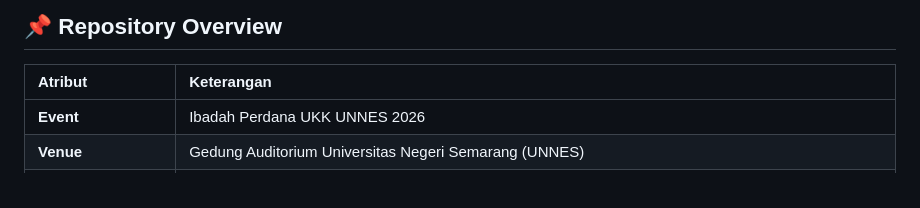
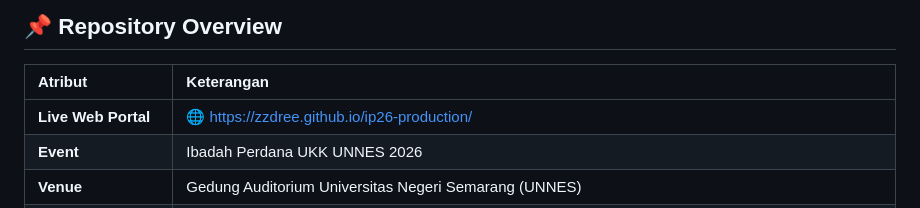
Before and after one commit to zzdree/ip26-production, a Markdown page: README.md, the part around one of its changes. Rendered like a GitHub page.

Commit message:
docs: add live web portal deployment badge and URL link in README

```diff
--- a/README.md
+++ b/README.md
@@ -28,6 +29,7 @@
 
 | Atribut | Keterangan |
 | :--- | :--- |
+| **Live Web Portal** | 🌐 [https://zzdree.github.io/ip26-production/](https://zzdree.github.io/ip26-production/) |
 | **Event** | Ibadah Perdana UKK UNNES 2026 |
 | **Venue** | Gedung Auditorium Universitas Negeri Semarang (UNNES) |
 | **Organizer / Production** | Panitia Ibadah Perdana 2026 |
```
Also changed, not shown: other parts of README.md (+1 -0 lines).
